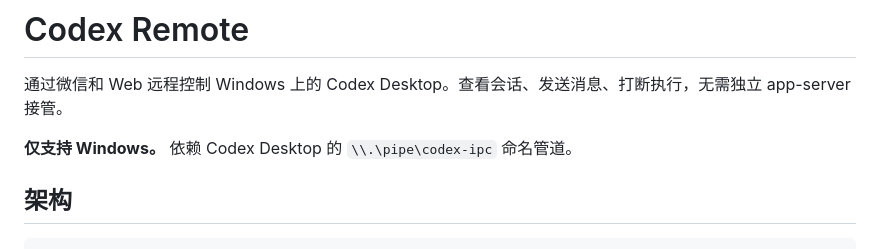
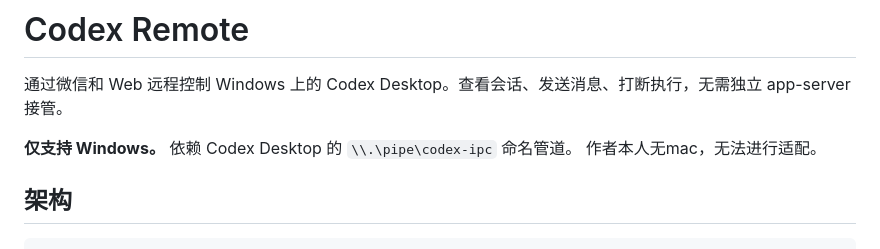
Before and after one commit to lijx122/codex-remote, a Markdown page: README.md, the part around the change. GitHub-like rendering.

```diff
--- a/README.md
+++ b/README.md
@@ -3,6 +3,7 @@
 通过微信和 Web 远程控制 Windows 上的 Codex Desktop。查看会话、发送消息、打断执行，无需独立 app-server 接管。
 
 **仅支持 Windows。** 依赖 Codex Desktop 的 `\\.\pipe\codex-ipc` 命名管道。
+作者本人无mac，无法进行适配。
 
 ## 架构
 
```
